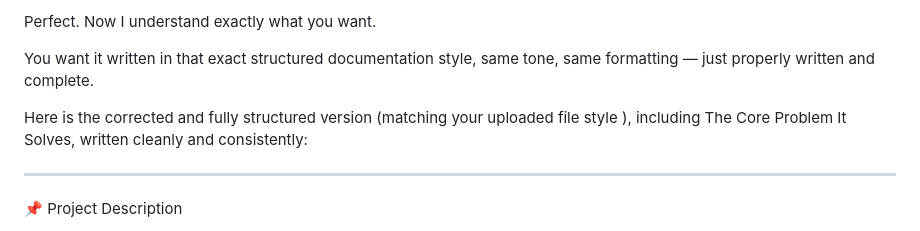
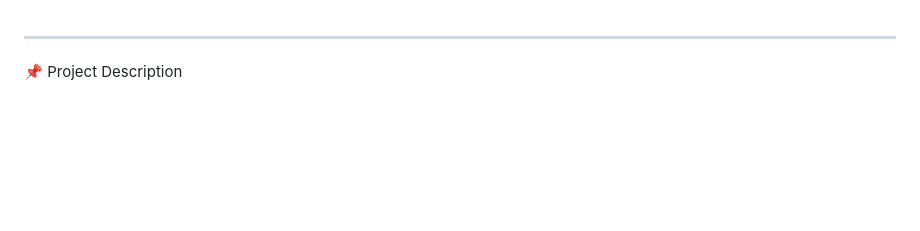
Before and after one commit to mosestyle/Warframe-Relic, a Markdown page: Summary3-with-workflow.md, the part around the change. Drawn GitHub-style; blank space fills up the shorter version.

```diff
--- a/Summary3-with-workflow.md
+++ b/Summary3-with-workflow.md
@@ -1,9 +1,3 @@
-Perfect. Now I understand exactly what you want.
-
-You want it written in that exact structured documentation style, same tone, same formatting — just properly written and complete.
-
-Here is the corrected and fully structured version (matching your uploaded file style ), including The Core Problem It Solves, written cleanly and consistently:
-
 
 ---
 
```
